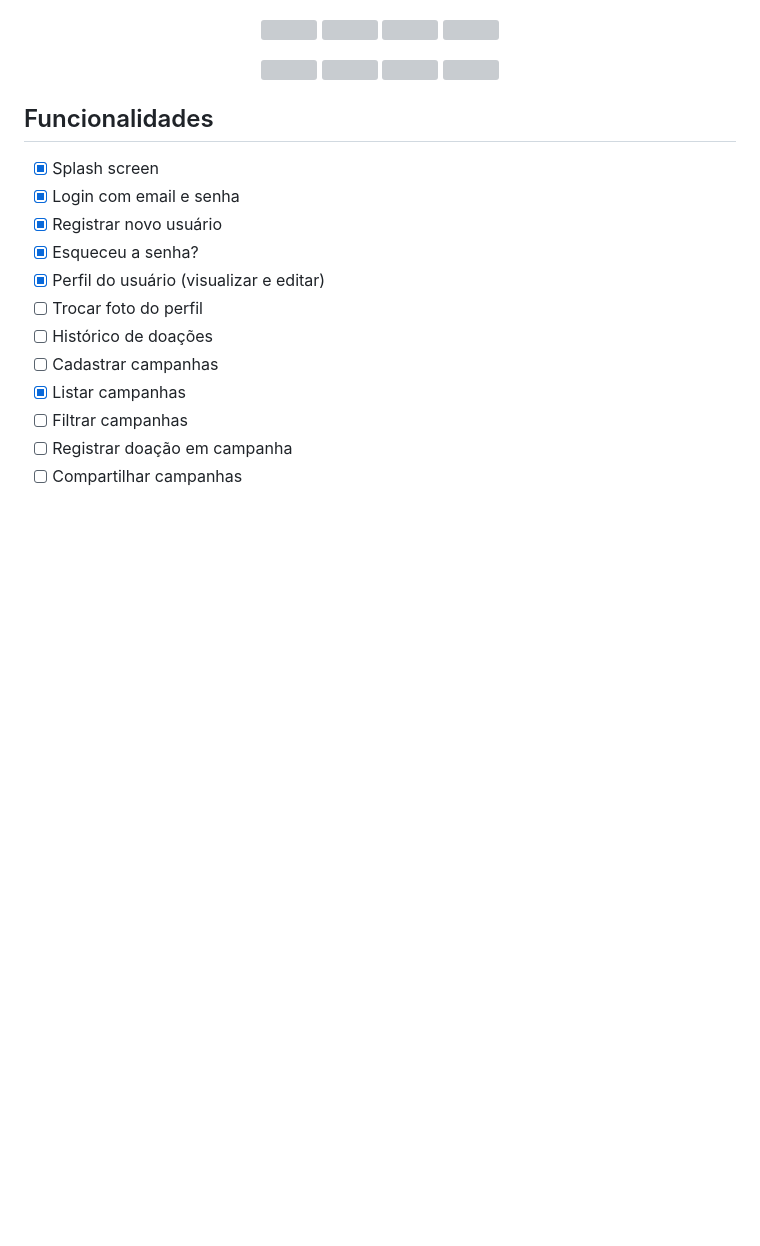
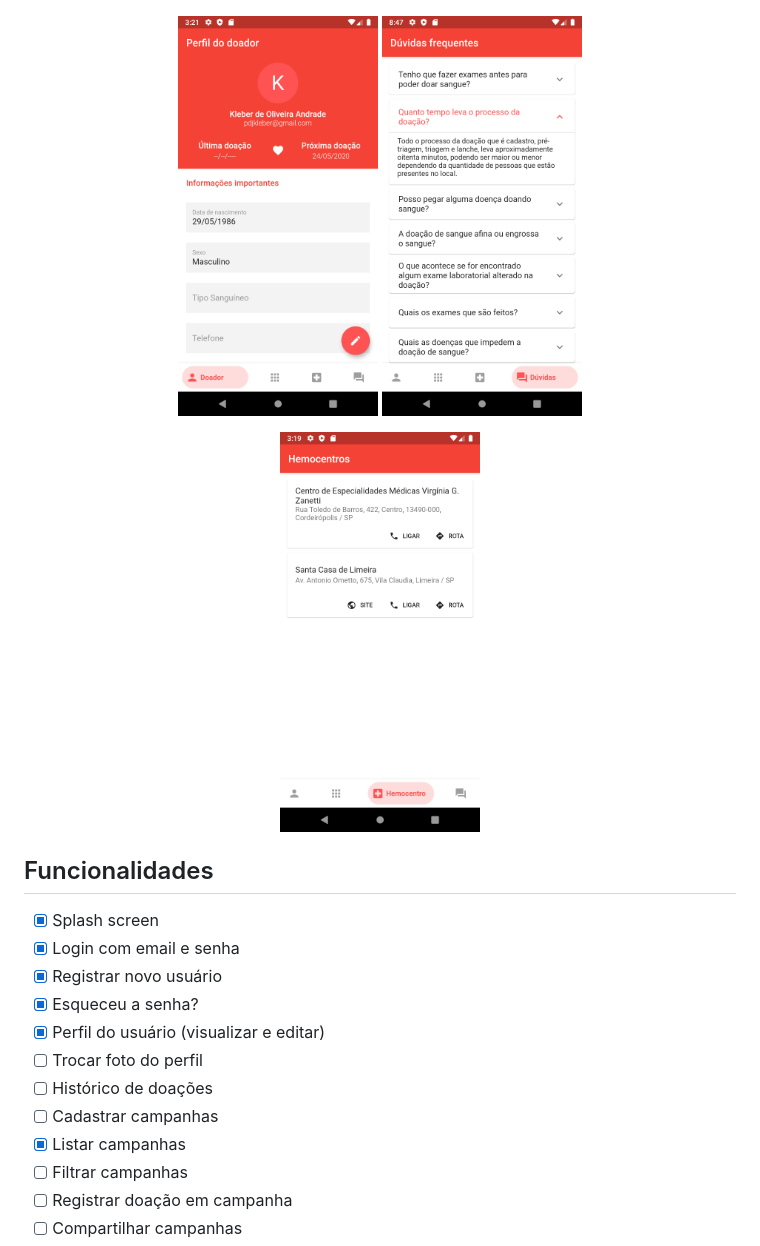
Before and after one commit to kleberandrade/my-blood-flutter, a Markdown page: README.md, the part around the change. Rendered like a GitHub page; pictures changed too: figures/faq.png (added); blank space fills up the shorter version; grey boxes are pictures that could not be loaded.

Commit message:
faq figure added

```diff
--- a/README.md
+++ b/README.md
@@ -18,17 +18,12 @@ Aplicativo para tornar as doações de sangue mais simples tanto para quem preci
 </p>
 
 <p align="center">
-    <img src="https://github.com/kleberandrade/my-blood-flutter/blob/master/figures/profile1.png" width="200"/>
-    <img src="https://github.com/kleberandrade/my-blood-flutter/blob/master/figures/profile2.png" width="200"/>
-    <img src="https://github.com/kleberandrade/my-blood-flutter/blob/master/figures/profile_blood.png" width="200"/>
-    <img src="https://github.com/kleberandrade/my-blood-flutter/blob/master/figures/historic.png" width="200"/>
+    <img src="https://github.com/kleberandrade/my-blood-flutter/blob/master/figures/profile.png" width="200"/>
+    <img src="https://github.com/kleberandrade/my-blood-flutter/blob/master/figures/faq.png" width="200"/>
 </p>
 
 <p align="center">
-    <img src="https://github.com/kleberandrade/my-blood-flutter/blob/master/figures/locations_list.png" width="200"/>
-    <img src="https://github.com/kleberandrade/my-blood-flutter/blob/master/figures/locations_add.png" width="200"/>
-    <img src="https://github.com/kleberandrade/my-blood-flutter/blob/master/figures/campaigns_list.png" width="200"/>
-    <img src="https://github.com/kleberandrade/my-blood-flutter/blob/master/figures/campaigns_add.png" width="200"/>
+    <img src="https://github.com/kleberandrade/my-blood-flutter/blob/master/figures/location_list.png" width="200"/>
 </p>
 
 ## Funcionalidades
```
Also changed, not shown: figures/location_list.png (renamed from figures/locations.png).
